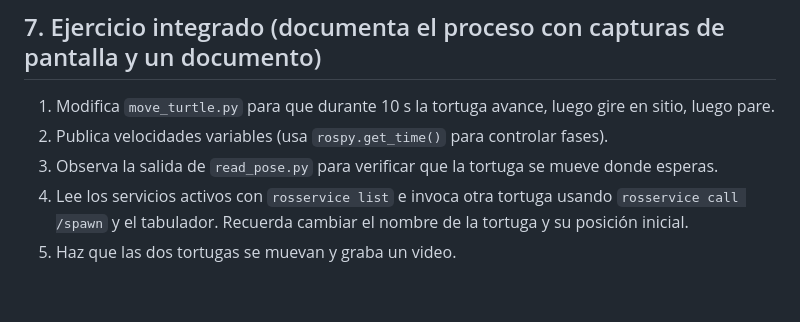
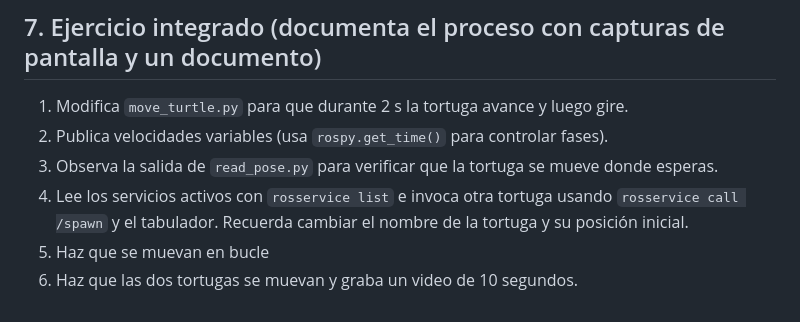
Before and after one commit to ramoned657/Robotica, a Markdown page: docs/markdown/turtlesim.md, the part around the change. Rendered like a GitHub page.

```diff
--- a/docs/markdown/turtlesim.md
+++ b/docs/markdown/turtlesim.md
@@ -151,8 +151,9 @@ Hazlo ejecutable y pruébalo en paralelo con `turtlesim_node`.
 
 ## 7. Ejercicio integrado (documenta el proceso con capturas de pantalla y un documento)
 
-1. Modifica `move_turtle.py` para que durante 10 s la tortuga avance, luego gire en sitio, luego pare.
+1. Modifica `move_turtle.py` para que durante 2 s la tortuga avance y luego gire.
 2. Publica velocidades variables (usa `rospy.get_time()` para controlar fases).
 3. Observa la salida de `read_pose.py` para verificar que la tortuga se mueve donde esperas.
 4. Lee los servicios activos con `rosservice list` e invoca otra tortuga usando `rosservice call /spawn` y el tabulador. Recuerda cambiar el nombre de la tortuga y su posición inicial.
-5. Haz que las dos tortugas se muevan y graba un video.
+5. Haz que se muevan en bucle
+6. Haz que las dos tortugas se muevan y graba un video de 10 segundos.
```
Also changed, not shown: docs/markdown/Instalacion-Ros.md (+1 -0 lines).
